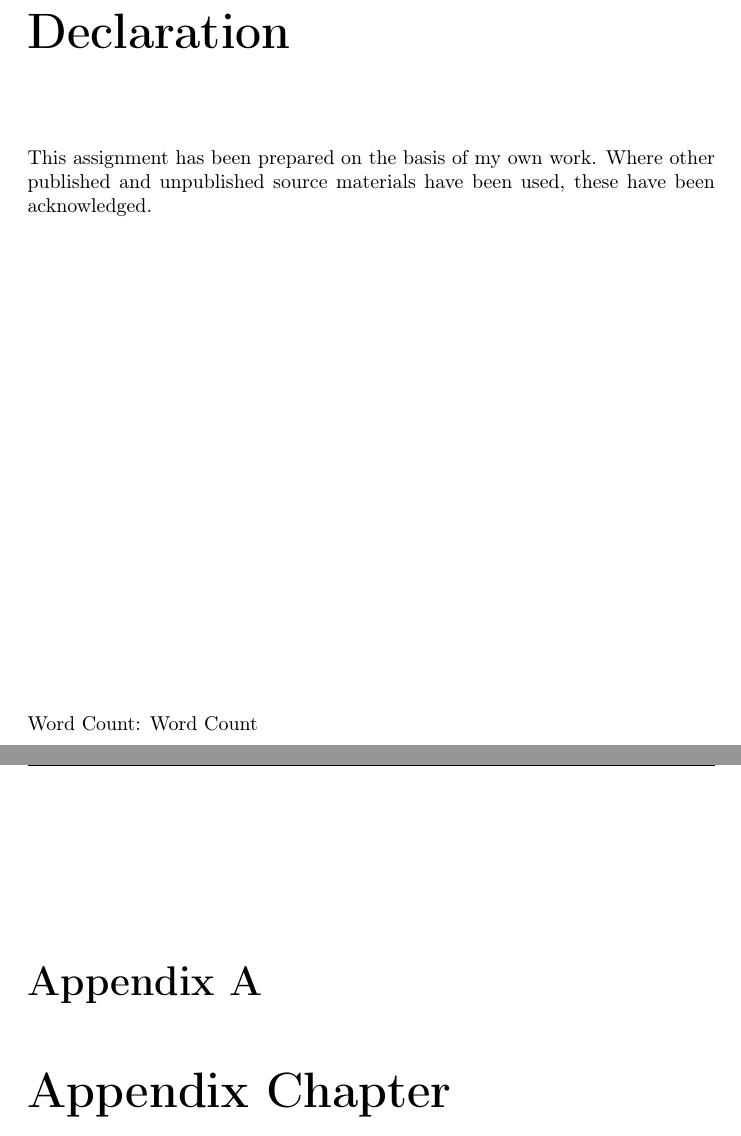
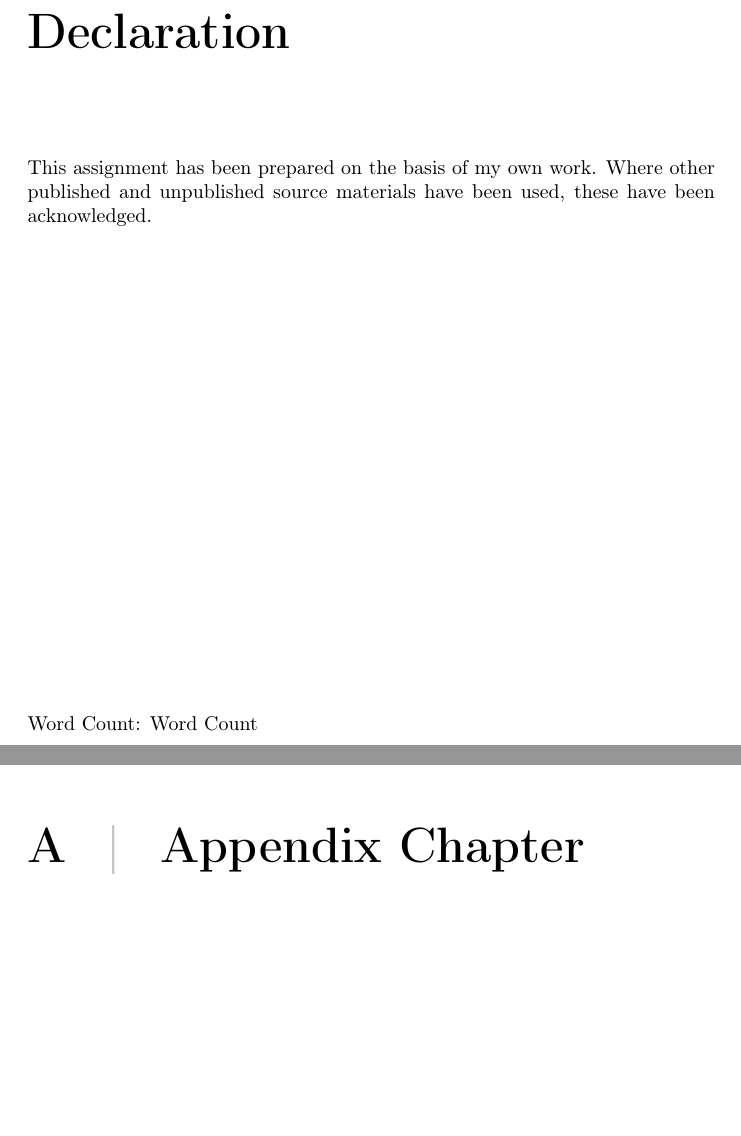
Before and after one commit to dan-frank/latex-template, a LaTeX thesis (latexRoot.tex): two parts of pages 2 and 7 of 7, joined at a grey line, cut so that both start at the same text, the shorter picture padded with empty space. Compiled offline with pdfLaTeX.

Commit message:
Added chapter styling options

```diff
--- a/latexRoot.tex
+++ b/latexRoot.tex
@@ -15,6 +15,27 @@
 \title{\projecttitle}
 \author{\studentname}
 \date{\submitdate}
+
+%% Colours
+\usepackage{xcolor}
+
+\definecolor{dkgreen}{rgb}{0,0.6,0}
+\definecolor{gray}{rgb}{0.5,0.5,0.5}
+\definecolor{mauve}{rgb}{0.58,0,0.82}
+\definecolor{grayDark}{rgb}{0.85,0.85,0.85}
+\definecolor{redLight}{rgb}{0.89,0.15,0.21}
+\definecolor{greenLight}{rgb}{0.31,0.78,0.47}
+\definecolor{blueLight}{rgb}{0.2,0.6,0.86}
+\definecolor{gray75}{gray}{0.75}
+
+% Chapter styling
+%% Simple
+\usepackage{titlesec, blindtext}
+\newcommand{\hsp}{\hspace{20pt}}
+\titleformat{\chapter}[hang]{\Huge\bfseries}{\thechapter\hsp\textcolor{gray75}{|}\hsp}{0pt}{\Huge\bfseries}
+
+%% Fancy chapter
+%\usepackage[Bjornstrup]{fncychap} % Options: Sonny, Lenny, Glenn, Conny, Rejne, Bjarne, Bjornstrup
 
 % Basic packages
 \usepackage[T1]{fontenc}
@@ -57,17 +78,6 @@
 
 % Figures
 \usepackage{rotating}
-
-% Colours
-\usepackage{xcolor}
-
-\definecolor{dkgreen}{rgb}{0,0.6,0}
-\definecolor{gray}{rgb}{0.5,0.5,0.5}
-\definecolor{mauve}{rgb}{0.58,0,0.82}
-\definecolor{grayDark}{rgb}{0.85,0.85,0.85}
-\definecolor{redLight}{rgb}{0.89,0.15,0.21}
-\definecolor{greenLight}{rgb}{0.31,0.78,0.47}
-\definecolor{blueLight}{rgb}{0.2,0.6,0.86}
 
 % Math-mode strikeout
 \usepackage{cancel}
```
